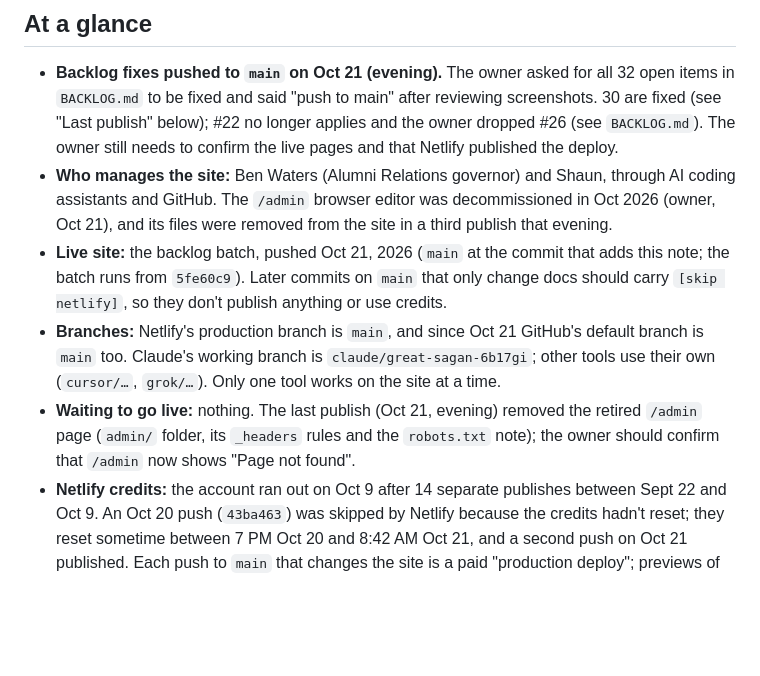
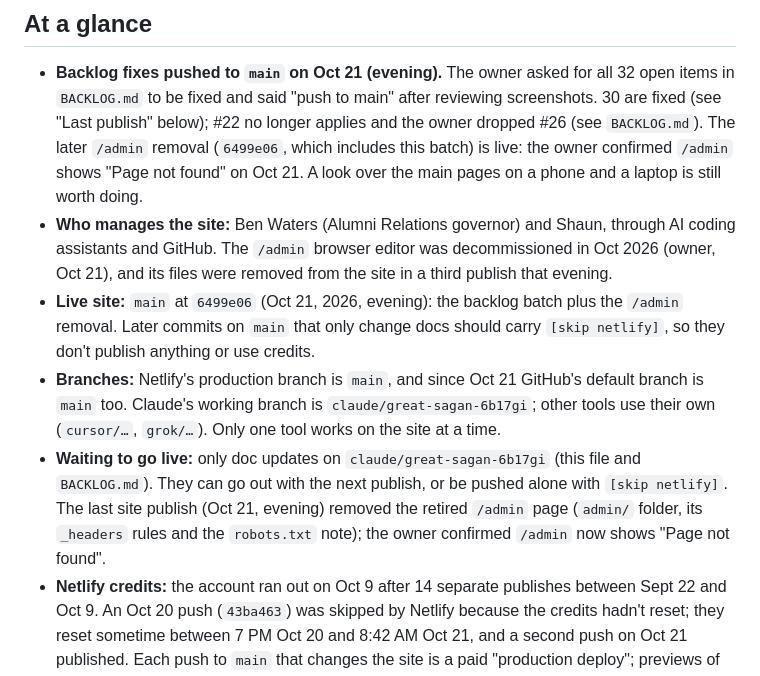
Before and after one commit to BZATX/theta-xi-auburn-website, a Markdown page: HANDOFF.md, the part around the change. Rendered like a GitHub page; blank space fills up the shorter version.

Commit message:
Handoff: owner confirmed /admin removal is live
Co-Authored-By: Claude Opus 5.5 <noreply@anthropic.com>
Claude-Session: https://claude.ai/code/session_0116KLfmRSVyNTt2oaaDE1qB

```diff
--- a/HANDOFF.md
+++ b/HANDOFF.md
@@ -9,25 +9,28 @@ US Eastern time. Rules for any AI tool working here are in `AGENTS.md`.
 - **Backlog fixes pushed to `main` on Oct 21 (evening).** The owner asked
   for all 32 open items in `BACKLOG.md` to be fixed and said "push to main"
   after reviewing screenshots. 30 are fixed (see "Last publish" below); #22
-  no longer applies and the owner dropped #26 (see `BACKLOG.md`). The owner
-  still needs to confirm the live pages and that Netlify published the
-  deploy.
+  no longer applies and the owner dropped #26 (see `BACKLOG.md`). The
+  later `/admin` removal (`6499e06`, which includes this batch) is live: the
+  owner confirmed `/admin` shows "Page not found" on Oct 21. A look over the
+  main pages on a phone and a laptop is still worth doing.
 - **Who manages the site:** Ben Waters (Alumni Relations governor) and Shaun,
   through AI coding assistants and GitHub. The `/admin` browser editor was
   decommissioned in Oct 2026 (owner, Oct 21), and its files were removed
   from the site in a third publish that evening.
-- **Live site:** the backlog batch, pushed Oct 21, 2026 (`main` at the
-  commit that adds this note; the batch runs from `5fe60c9`). Later
+- **Live site:** `main` at `6499e06` (Oct 21, 2026, evening): the backlog
+  batch plus the `/admin` removal. Later
   commits on `main` that only change docs should carry `[skip netlify]`, so
   they don't publish anything or use credits.
 - **Branches:** Netlify's production branch is `main`, and since Oct 21
   GitHub's default branch is `main` too. Claude's working branch is
   `claude/great-sagan-6b17gi`; other tools use their own (`cursor/…`,
   `grok/…`). Only one tool works on the site at a time.
-- **Waiting to go live:** nothing. The last publish (Oct 21, evening)
-  removed the retired `/admin` page (`admin/` folder, its `_headers` rules
-  and the `robots.txt` note); the owner should confirm that `/admin` now
-  shows "Page not found".
+- **Waiting to go live:** only doc updates on `claude/great-sagan-6b17gi`
+  (this file and `BACKLOG.md`). They can go out with the next publish, or be
+  pushed alone with `[skip netlify]`. The last site publish (Oct 21,
+  evening) removed the retired `/admin` page (`admin/` folder, its
+  `_headers` rules and the `robots.txt` note); the owner confirmed `/admin`
+  now shows "Page not found".
 - **Netlify credits:** the account ran out on Oct 9 after 14 separate
   publishes between Sept 22 and Oct 9. An Oct 20 push (`43ba463`) was
   skipped by Netlify because the credits hadn't reset; they reset sometime
```
